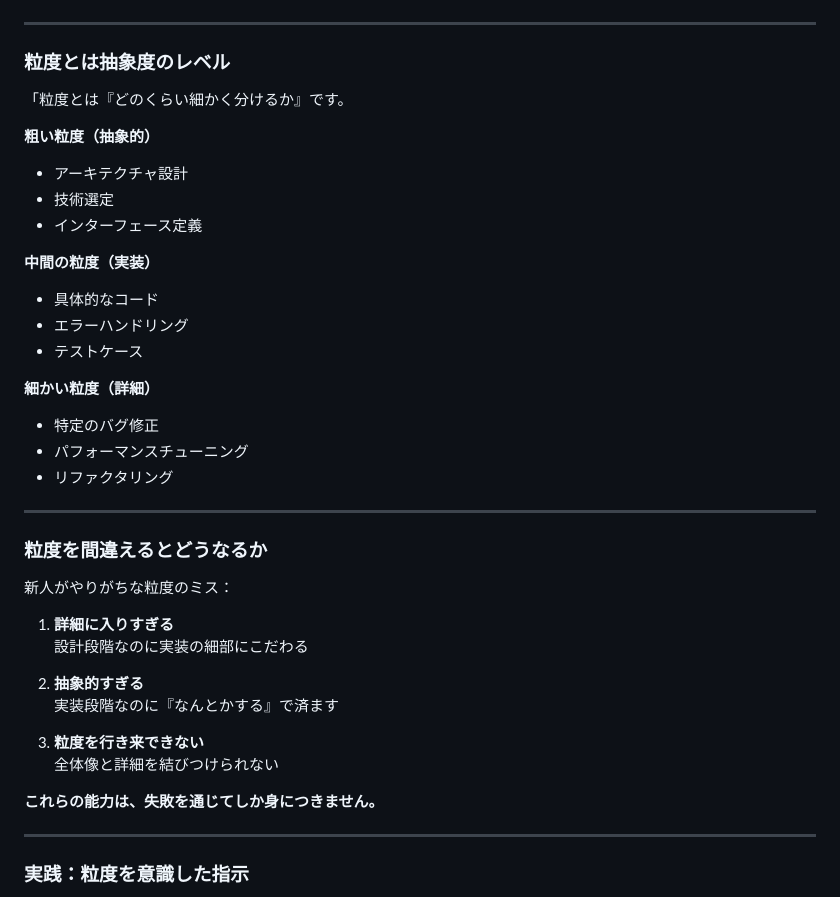
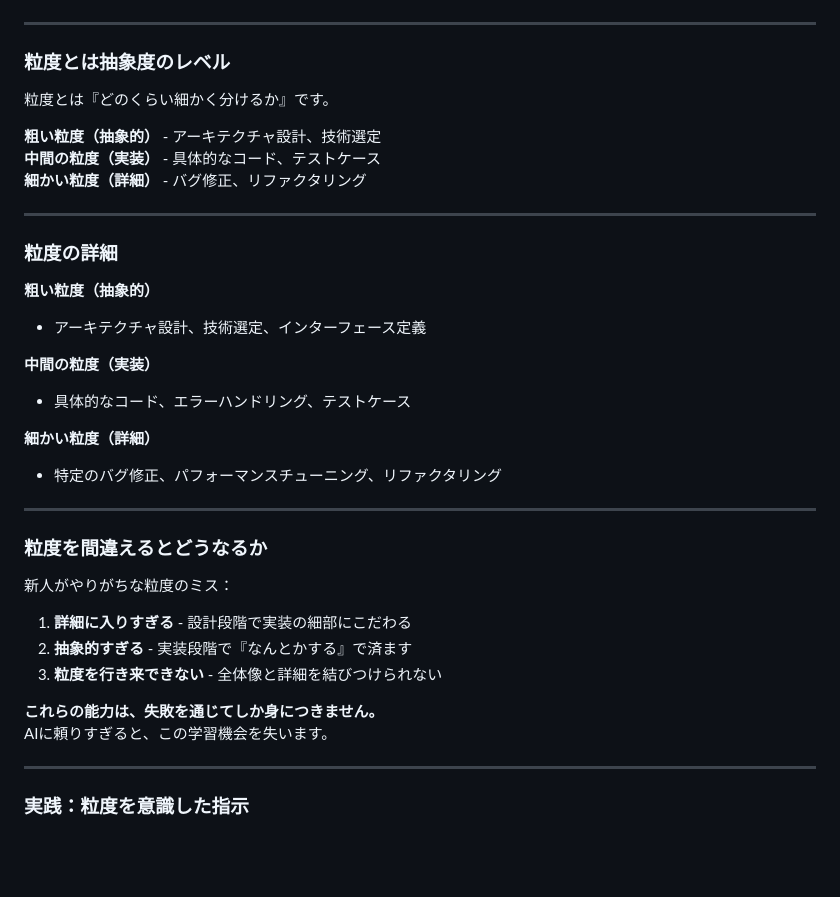
Before and after one commit to goodsun/lecture, a Markdown page: slides/001-ai-coding-mindset/slides.md, the part around the change. Rendered like a GitHub page; blank space fills up the shorter version.

Commit message:
Optimize slide content for better display
- Split long slide into overview and detail slides
- Condense bullet points into single lines
- Improve readability for 'granularity' section

🤖 Generated with [Claude Code](https://claude.ai/code)

Co-Authored-By: Claude <noreply@anthropic.com>

```diff
--- a/slides/001-ai-coding-mindset/slides.md
+++ b/slides/001-ai-coding-mindset/slides.md
@@ -207,22 +207,24 @@ AIを使うと10倍速く仕事を進めることができますが、これら
 
 ### 粒度とは抽象度のレベル
 
-「粒度とは『どのくらい細かく分けるか』です。
+粒度とは『どのくらい細かく分けるか』です。
+
+**粗い粒度（抽象的）** - アーキテクチャ設計、技術選定
+**中間の粒度（実装）** - 具体的なコード、テストケース
+**細かい粒度（詳細）** - バグ修正、リファクタリング
+
+---
+
+### 粒度の詳細
 
 **粗い粒度（抽象的）**
-- アーキテクチャ設計
-- 技術選定
-- インターフェース定義
+- アーキテクチャ設計、技術選定、インターフェース定義
 
 **中間の粒度（実装）**
-- 具体的なコード
-- エラーハンドリング
-- テストケース
+- 具体的なコード、エラーハンドリング、テストケース
 
 **細かい粒度（詳細）**
-- 特定のバグ修正
-- パフォーマンスチューニング
-- リファクタリング
+- 特定のバグ修正、パフォーマンスチューニング、リファクタリング
 
 ---
 
@@ -230,16 +232,12 @@ AIを使うと10倍速く仕事を進めることができますが、これら
 
 新人がやりがちな粒度のミス：
 
-1. **詳細に入りすぎる**
-   設計段階なのに実装の細部にこだわる
-
-2. **抽象的すぎる**
-   実装段階なのに『なんとかする』で済ます
-
-3. **粒度を行き来できない**
-   全体像と詳細を結びつけられない
+1. **詳細に入りすぎる** - 設計段階で実装の細部にこだわる
+2. **抽象的すぎる** - 実装段階で『なんとかする』で済ます
+3. **粒度を行き来できない** - 全体像と詳細を結びつけられない
 
 **これらの能力は、失敗を通じてしか身につきません。**
+AIに頼りすぎると、この学習機会を失います。
 
 ---
 
```
